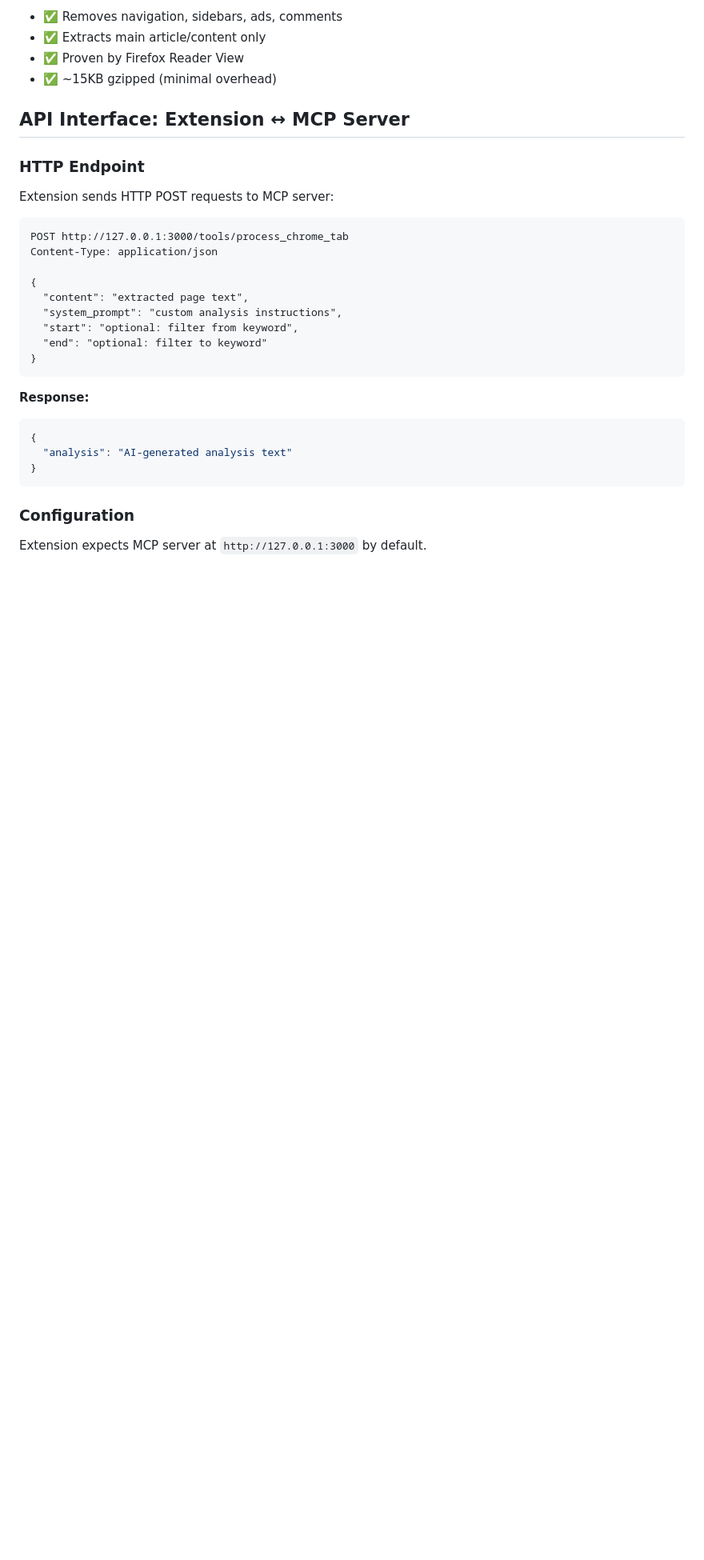
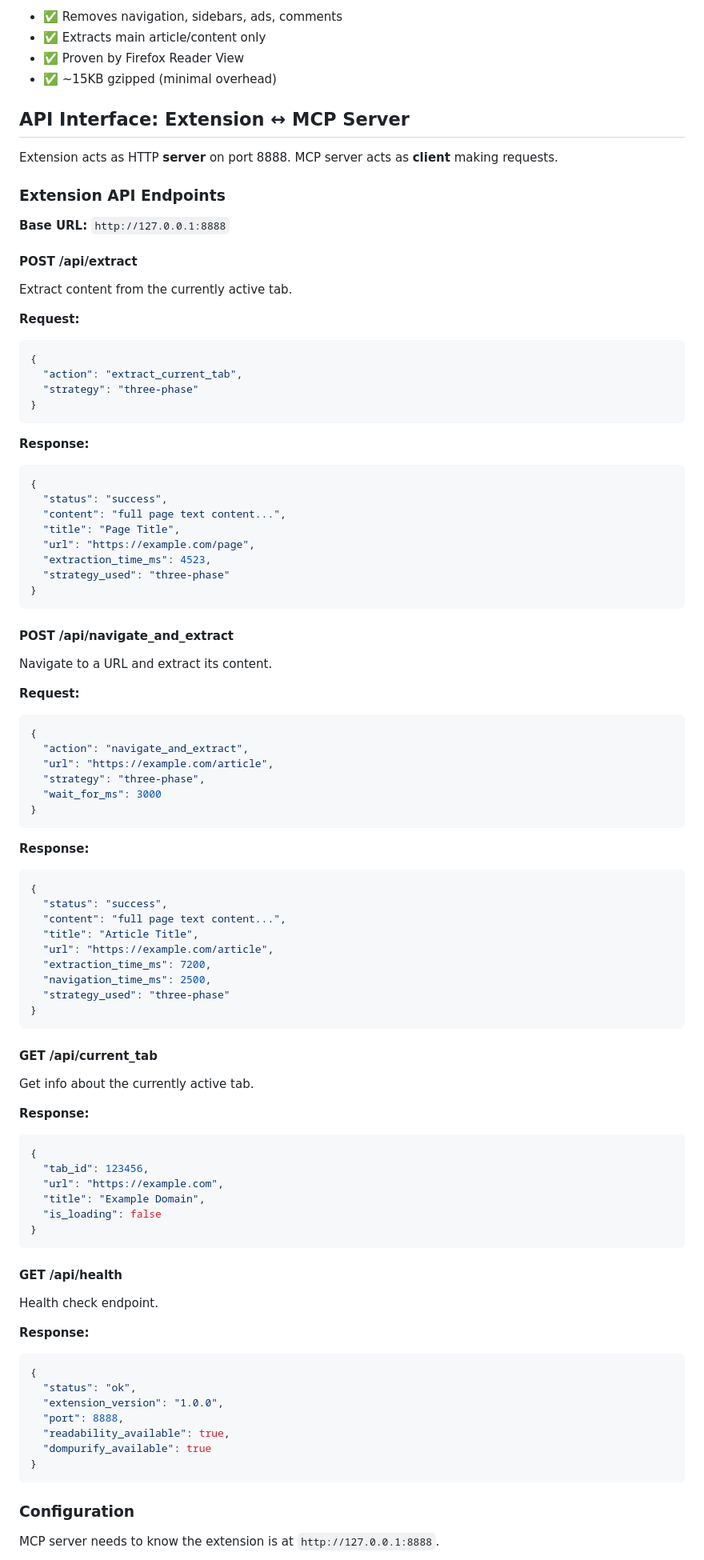
Before and after one commit to russellpierce/chrome-tab-mcp, a Markdown page: extension/ARCHITECTURE.md, the part around one of its changes. Shown at 80% size. GitHub-like rendering; blank space fills up the shorter version.

````diff
--- a/extension/ARCHITECTURE.md
+++ b/extension/ARCHITECTURE.md
@@ -182,31 +305,93 @@ function extractCleanContent() {
 
 ## API Interface: Extension ↔ MCP Server
 
-### HTTP Endpoint
+Extension acts as HTTP **server** on port 8888. MCP server acts as **client** making requests.
 
-Extension sends HTTP POST requests to MCP server:
+### Extension API Endpoints
 
-```
-POST http://127.0.0.1:3000/tools/process_chrome_tab
-Content-Type: application/json
+**Base URL:** `http://127.0.0.1:8888`
 
+#### POST /api/extract
+
+Extract content from the currently active tab.
+
+**Request:**
+```json
 {
-  "content": "extracted page text",
-  "system_prompt": "custom analysis instructions",
-  "start": "optional: filter from keyword",
-  "end": "optional: filter to keyword"
+  "action": "extract_current_tab",
+  "strategy": "three-phase"
 }
 ```
 
 **Response:**
-
 ```json
 {
-  "analysis": "AI-generated analysis text"
+  "status": "success",
+  "content": "full page text content...",
+  "title": "Page Title",
+  "url": "https://example.com/page",
+  "extraction_time_ms": 4523,
+  "strategy_used": "three-phase"
+}
+```
+
+#### POST /api/navigate_and_extract
+
+Navigate to a URL and extract its content.
+
+**Request:**
+```json
+{
+  "action": "navigate_and_extract",
+  "url": "https://example.com/article",
+  "strategy": "three-phase",
+  "wait_for_ms": 3000
+}
+```
+
+**Response:**
+```json
+{
+  "status": "success",
+  "content": "full page text content...",
+  "title": "Article Title",
+  "url": "https://example.com/article",
+  "extraction_time_ms": 7200,
+  "navigation_time_ms": 2500,
+  "strategy_used": "three-phase"
+}
+```
+
+#### GET /api/current_tab
+
+Get info about the currently active tab.
+
+**Response:**
+```json
+{
+  "tab_id": 123456,
+  "url": "https://example.com",
+  "title": "Example Domain",
+  "is_loading": false
+}
+```
+
+#### GET /api/health
+
+Health check endpoint.
+
+**Response:**
+```json
+{
+  "status": "ok",
+  "extension_version": "1.0.0",
+  "port": 8888,
+  "readability_available": true,
+  "dompurify_available": true
 }
 ```
 
 ### Configuration
 
-Extension expects MCP server at `http://127.0.0.1:3000` by default.
+MCP server needs to know the extension is at `http://127.0.0.1:8888`.
 
````
Also changed, not shown: other parts of extension/ARCHITECTURE.md (+229 -64 lines).
